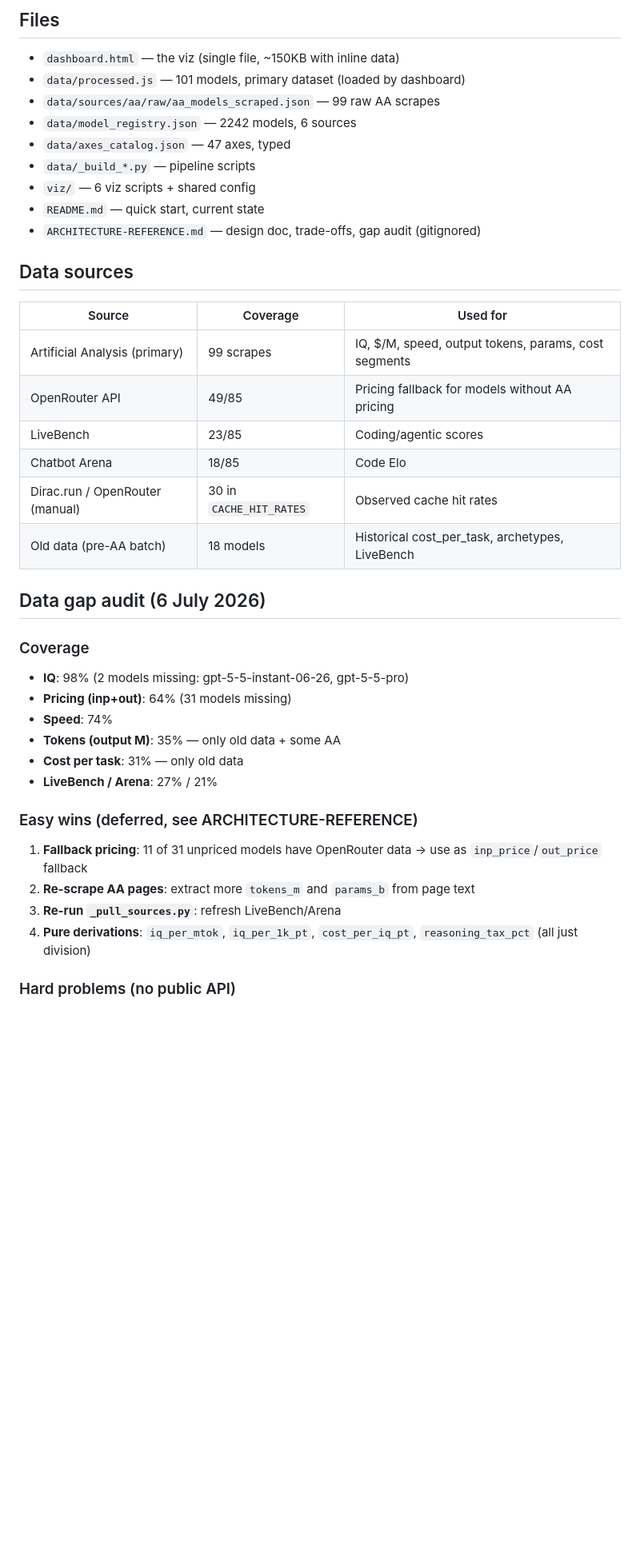
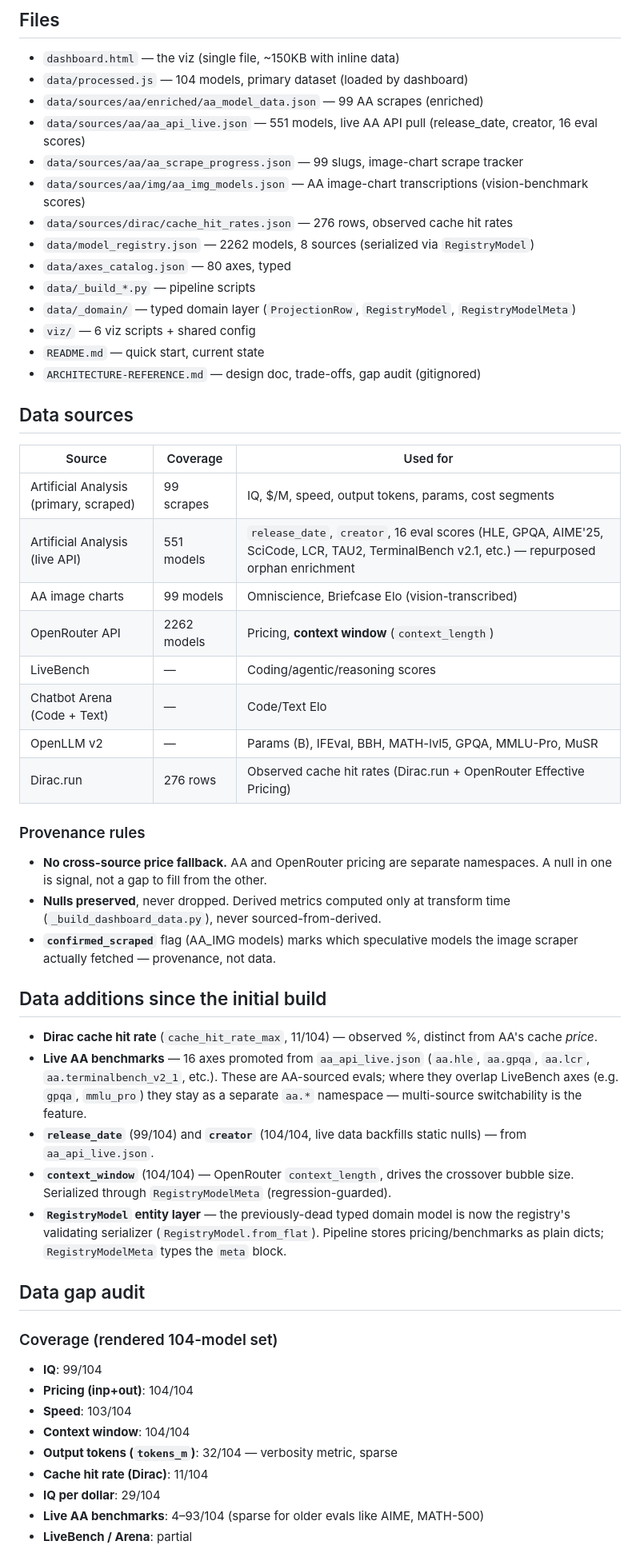
Before and after one commit to Nirvaxstiel/artificialanalysis-at-home, a Markdown page: LLM Provider Pricing Analysis.md, the part around one of its changes. Shown at 80% size. Drawn GitHub-style; blank space fills up the shorter version.

```diff
--- a/LLM Provider Pricing Analysis.md
+++ b/LLM Provider Pricing Analysis.md
@@ -19,11 +19,16 @@ Static HTML dashboard at `dashboard.html`. Six viz tabs:
 ## Files
 
 - `dashboard.html` — the viz (single file, ~150KB with inline data)
-- `data/processed.js` — 101 models, primary dataset (loaded by dashboard)
-- `data/sources/aa/raw/aa_models_scraped.json` — 99 raw AA scrapes
-- `data/model_registry.json` — 2242 models, 6 sources
-- `data/axes_catalog.json` — 47 axes, typed
+- `data/processed.js` — 104 models, primary dataset (loaded by dashboard)
+- `data/sources/aa/enriched/aa_model_data.json` — 99 AA scrapes (enriched)
+- `data/sources/aa/aa_api_live.json` — 551 models, live AA API pull (release_date, creator, 16 eval scores)
+- `data/sources/aa/aa_scrape_progress.json` — 99 slugs, image-chart scrape tracker
+- `data/sources/aa/img/aa_img_models.json` — AA image-chart transcriptions (vision-benchmark scores)
+- `data/sources/dirac/cache_hit_rates.json` — 276 rows, observed cache hit rates
+- `data/model_registry.json` — 2262 models, 8 sources (serialized via `RegistryModel`)
+- `data/axes_catalog.json` — 80 axes, typed
 - `data/_build_*.py` — pipeline scripts
+- `data/_domain/` — typed domain layer (`ProjectionRow`, `RegistryModel`, `RegistryModelMeta`)
 - `viz/` — 6 viz scripts + shared config
 - `README.md` — quick start, current state
 - `ARCHITECTURE-REFERENCE.md` — design doc, trade-offs, gap audit (gitignored)
@@ -32,29 +37,38 @@ Static HTML dashboard at `dashboard.html`. Six viz tabs:
 
 | Source | Coverage | Used for |
 |--------|----------|----------|
-| Artificial Analysis (primary) | 99 scrapes | IQ, $/M, speed, output tokens, params, cost segments |
-| OpenRouter API | 49/85 | Pricing fallback for models without AA pricing |
-| LiveBench | 23/85 | Coding/agentic scores |
-| Chatbot Arena | 18/85 | Code Elo |
-| Dirac.run / OpenRouter (manual) | 30 in `CACHE_HIT_RATES` | Observed cache hit rates |
-| Old data (pre-AA batch) | 18 models | Historical cost_per_task, archetypes, LiveBench |
+| Artificial Analysis (primary, scraped) | 99 scrapes | IQ, $/M, speed, output tokens, params, cost segments |
+| Artificial Analysis (live API) | 551 models | `release_date`, `creator`, 16 eval scores (HLE, GPQA, AIME'25, SciCode, LCR, TAU2, TerminalBench v2.1, etc.) — repurposed orphan enrichment |
+| AA image charts | 99 models | Omniscience, Briefcase Elo (vision-transcribed) |
+| OpenRouter API | 2262 models | Pricing, **context window** (`context_length`) |
+| LiveBench | — | Coding/agentic/reasoning scores |
+| Chatbot Arena (Code + Text) | — | Code/Text Elo |
+| OpenLLM v2 | — | Params (B), IFEval, BBH, MATH-lvl5, GPQA, MMLU-Pro, MuSR |
+| Dirac.run | 276 rows | Observed cache hit rates (Dirac.run + OpenRouter Effective Pricing) |
 
-## Data gap audit (6 July 2026)
+### Provenance rules
+- **No cross-source price fallback.** AA and OpenRouter pricing are separate namespaces. A null in one is signal, not a gap to fill from the other.
+- **Nulls preserved**, never dropped. Derived metrics computed only at transform time (`_build_dashboard_data.py`), never sourced-from-derived.
+- **`confirmed_scraped`** flag (AA_IMG models) marks which speculative models the image scraper actually fetched — provenance, not data.
 
-### Coverage
-- **IQ**: 98% (2 models missing: gpt-5-5-instant-06-26, gpt-5-5-pro)
-- **Pricing (inp+out)**: 64% (31 models missing)
-- **Speed**: 74%
-- **Tokens (output M)**: 35% — only old data + some AA
-- **Cost per task**: 31% — only old data
-- **LiveBench / Arena**: 27% / 21%
+## Data additions since the initial build
 
-### Easy wins (deferred, see ARCHITECTURE-REFERENCE)
+- **Dirac cache hit rate** (`cache_hit_rate_max`, 11/104) — observed %, distinct from AA's cache *price*.
+- **Live AA benchmarks** — 16 axes promoted from `aa_api_live.json` (`aa.hle`, `aa.gpqa`, `aa.lcr`, `aa.terminalbench_v2_1`, etc.). These are AA-sourced evals; where they overlap LiveBench axes (e.g. `gpqa`, `mmlu_pro`) they stay as a separate `aa.*` namespace — multi-source switchability is the feature.
+- **`release_date`** (99/104) and **`creator`** (104/104, live data backfills static nulls) — from `aa_api_live.json`.
+- **`context_window`** (104/104) — OpenRouter `context_length`, drives the crossover bubble size. Serialized through `RegistryModelMeta` (regression-guarded).
+- **`RegistryModel` entity layer** — the previously-dead typed domain model is now the registry's validating serializer (`RegistryModel.from_flat`). Pipeline stores pricing/benchmarks as plain dicts; `RegistryModelMeta` types the `meta` block.
 
-1. **Fallback pricing**: 11 of 31 unpriced models have OpenRouter data → use as `inp_price`/`out_price` fallback
-2. **Re-scrape AA pages**: extract more `tokens_m` and `params_b` from page text
-3. **Re-run `_pull_sources.py`**: refresh LiveBench/Arena
-4. **Pure derivations**: `iq_per_mtok`, `iq_per_1k_pt`, `cost_per_iq_pt`, `reasoning_tax_pct` (all just division)
+## Data gap audit
 
-### Hard problems (no public API)
+### Coverage (rendered 104-model set)
+- **IQ**: 99/104
+- **Pricing (inp+out)**: 104/104
+- **Speed**: 103/104
+- **Context window**: 104/104
+- **Output tokens (`tokens_m`)**: 32/104 — verbosity metric, sparse
+- **Cache hit rate (Dirac)**: 11/104
+- **IQ per dollar**: 29/104
+- **Live AA benchmarks**: 4–93/104 (sparse for older evals like AIME, MATH-500)
+- **LiveBench / Arena**: partial
 
```
Also changed, not shown: other parts of LLM Provider Pricing Analysis.md (+5 -5 lines), README.md (+14 -10 lines), viz/README.md (+12 -7 lines).
